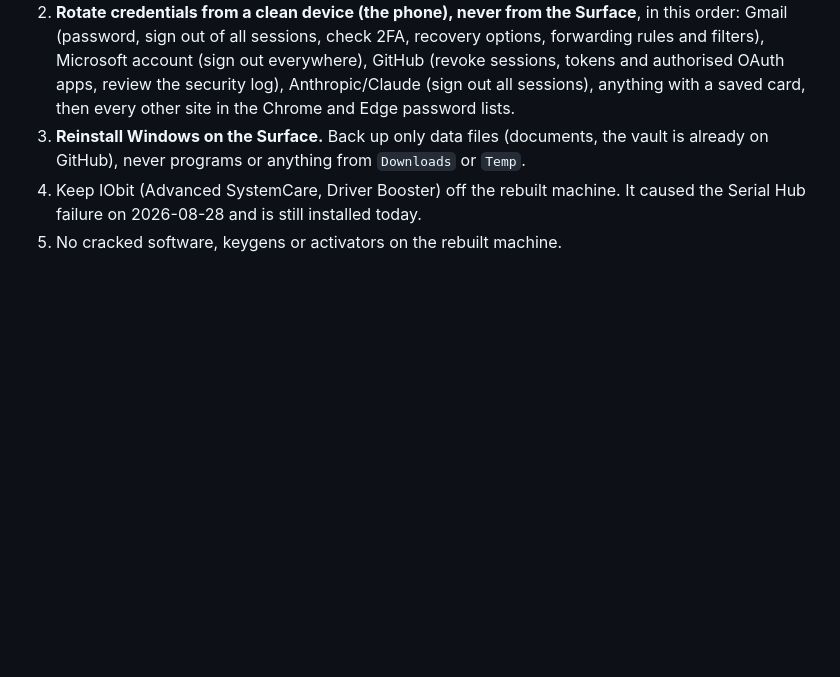
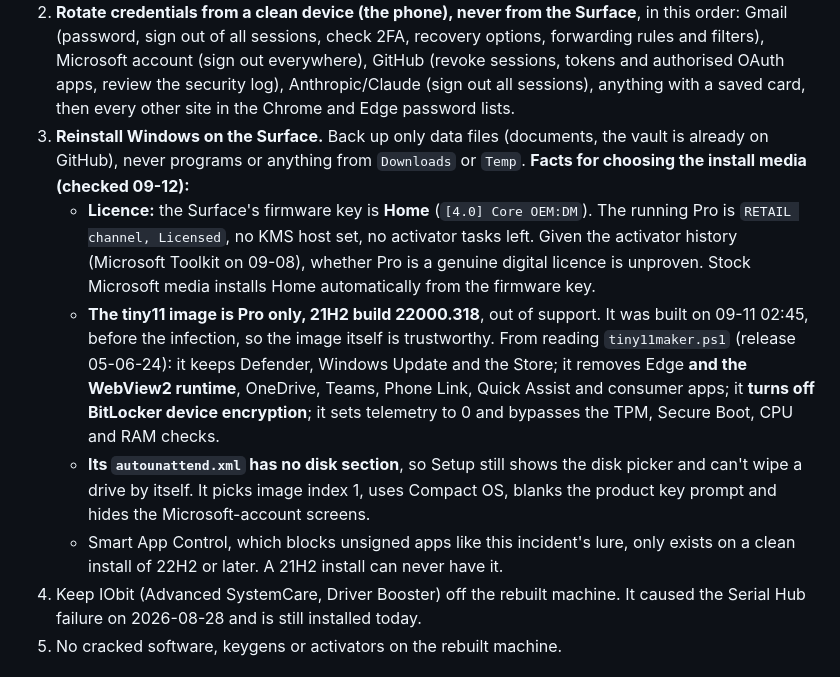
Before and after one commit to badboyfarrxxx-ship-it/the-beasts-brain, a Markdown page: 04 - Resources/Security incident 2026-09-12.md, the part around the change. GitHub-like rendering; blank space fills up the shorter version.

Commit message:
Security incident: install-media facts (licence, tiny11 contents, autounattend)
Co-Authored-By: Claude Opus 5 <noreply@anthropic.com>

```diff
--- a/04 - Resources/Security incident 2026-09-12.md
+++ b/04 - Resources/Security incident 2026-09-12.md
@@ -216,6 +216,22 @@ show nothing foreign. Clones leave no event, so read access cannot be ruled out.
    anything with a saved card, then every other site in the Chrome and Edge password lists.
 3. **Reinstall Windows on the Surface.** Back up only data files (documents, the vault is already
    on GitHub), never programs or anything from `Downloads` or `Temp`.
+   **Facts for choosing the install media (checked 09-12):**
+   - **Licence:** the Surface's firmware key is **Home** (`[4.0] Core OEM:DM`). The running Pro
+     is `RETAIL channel, Licensed`, no KMS host set, no activator tasks left. Given the activator
+     history (Microsoft Toolkit on 09-08), whether Pro is a genuine digital licence is unproven.
+     Stock Microsoft media installs Home automatically from the firmware key.
+   - **The tiny11 image is Pro only, 21H2 build 22000.318**, out of support. It was built on
+     09-11 02:45, before the infection, so the image itself is trustworthy. From reading
+     `tiny11maker.ps1` (release 05-06-24): it keeps Defender, Windows Update and the Store; it
+     removes Edge **and the WebView2 runtime**, OneDrive, Teams, Phone Link, Quick Assist and
+     consumer apps; it **turns off BitLocker device encryption**; it sets telemetry to 0 and
+     bypasses the TPM, Secure Boot, CPU and RAM checks.
+   - **Its `autounattend.xml` has no disk section**, so Setup still shows the disk picker and
+     can't wipe a drive by itself. It picks image index 1, uses Compact OS, blanks the product
+     key prompt and hides the Microsoft-account screens.
+   - Smart App Control, which blocks unsigned apps like this incident's lure, only exists on a
+     clean install of 22H2 or later. A 21H2 install can never have it.
 4. Keep IObit (Advanced SystemCare, Driver Booster) off the rebuilt machine. It caused the
    Serial Hub failure on 2026-08-28 and is still installed today.
 5. No cracked software, keygens or activators on the rebuilt machine.
```
